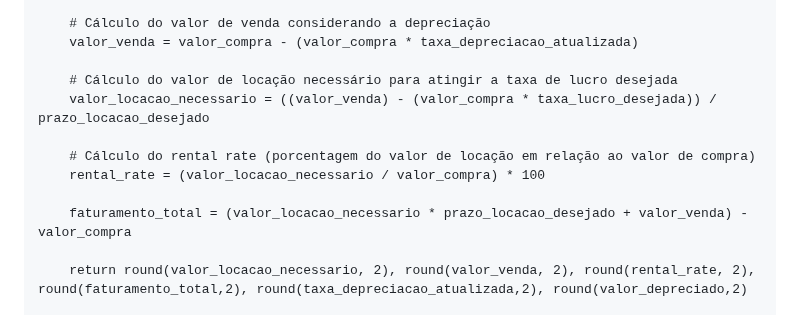
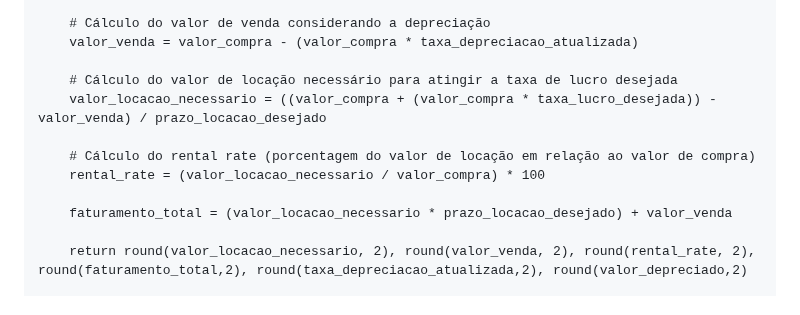
Before and after one commit to yuremartins/Projeto-de-Rentabilidade-Pricing, a Markdown page: README.md, the part around the change. Rendered like a GitHub page.

```diff
--- a/README.md
+++ b/README.md
@@ -68,12 +68,12 @@ def calcular_valor_locacao(valor_compra, taxa_depreciacao_desejada, taxa_lucro_d
     valor_venda = valor_compra - (valor_compra * taxa_depreciacao_atualizada)
 
     # Cálculo do valor de locação necessário para atingir a taxa de lucro desejada
-    valor_locacao_necessario = ((valor_venda) - (valor_compra * taxa_lucro_desejada)) / prazo_locacao_desejado
+    valor_locacao_necessario = ((valor_compra + (valor_compra * taxa_lucro_desejada)) - valor_venda) / prazo_locacao_desejado
 
     # Cálculo do rental rate (porcentagem do valor de locação em relação ao valor de compra)
     rental_rate = (valor_locacao_necessario / valor_compra) * 100
 
-    faturamento_total = (valor_locacao_necessario * prazo_locacao_desejado + valor_venda) - valor_compra
+    faturamento_total = (valor_locacao_necessario * prazo_locacao_desejado) + valor_venda
 
     return round(valor_locacao_necessario, 2), round(valor_venda, 2), round(rental_rate, 2), round(faturamento_total,2), round(taxa_depreciacao_atualizada,2), round(valor_depreciado,2)
 
```
